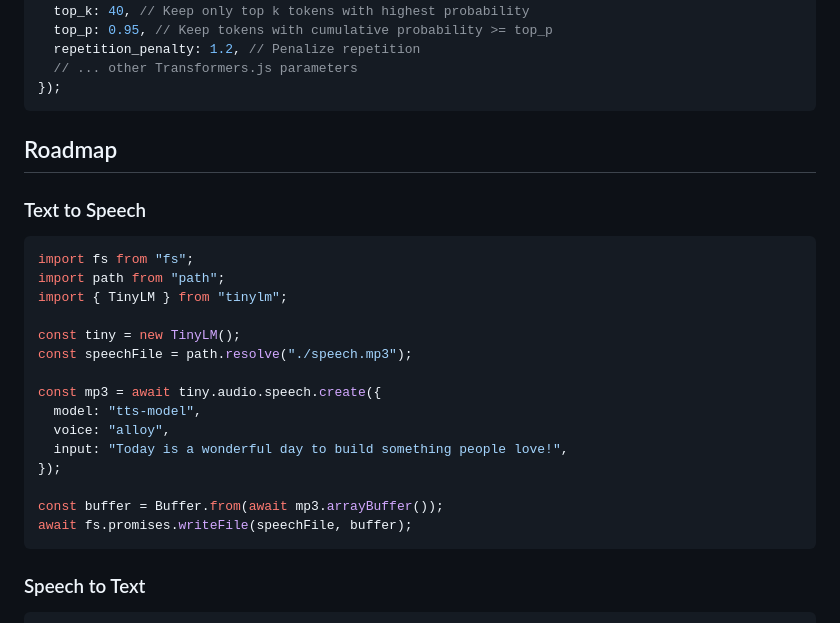
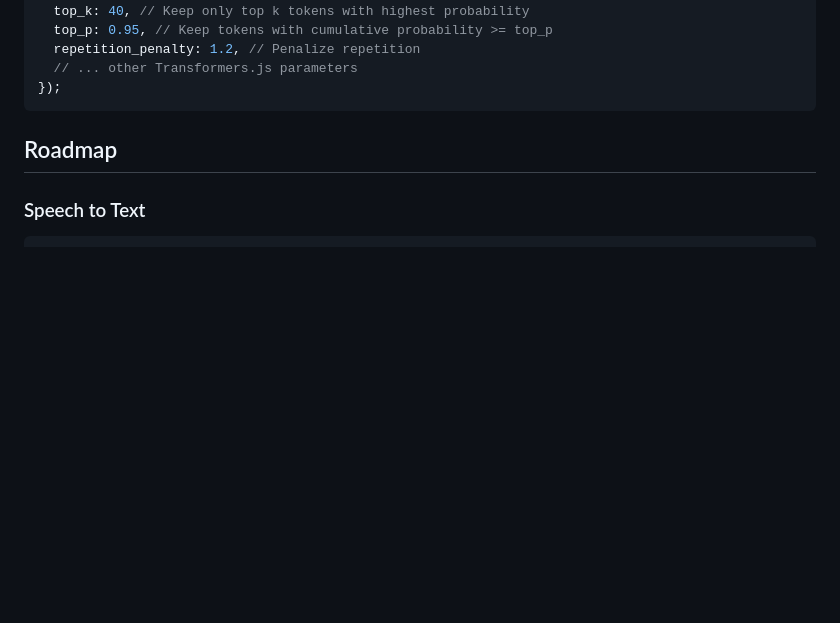
Before and after one commit to wizenheimer/tinylm, a Markdown page: README.md, the part around the change printed below. Drawn GitHub-style; blank space fills up the shorter version.

````diff
--- a/README.md
+++ b/README.md
@@ -761,26 +782,6 @@ const response = await tiny.chat.completions.create({
 
 ## Roadmap
 
-### Text to Speech
-
-```javascript
-import fs from "fs";
-import path from "path";
-import { TinyLM } from "tinylm";
-
-const tiny = new TinyLM();
-const speechFile = path.resolve("./speech.mp3");
-
-const mp3 = await tiny.audio.speech.create({
-  model: "tts-model",
-  voice: "alloy",
-  input: "Today is a wonderful day to build something people love!",
-});
-
-const buffer = Buffer.from(await mp3.arrayBuffer());
-await fs.promises.writeFile(speechFile, buffer);
-```
-
 ### Speech to Text
 
 ```javascript
````
Also changed, not shown: other parts of README.md (+28 -3 lines), assets/tinysonnet.png (added).
